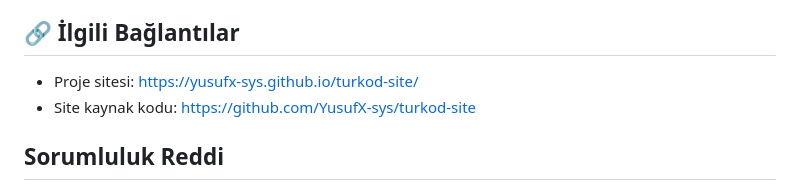
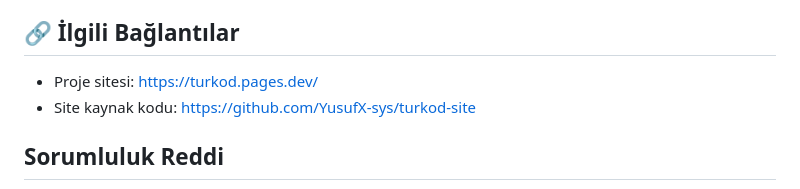
Before and after one commit to YusufX-sys/turkod-ide, a Markdown page: README.md, the part around one of its changes. GitHub-like rendering.

```diff
--- a/README.md
+++ b/README.md
@@ -75,7 +75,7 @@ için betiğin başındaki açıklamaya bakın.
 
 ## 🔗 İlgili Bağlantılar
 
-- Proje sitesi: https://yusufx-sys.github.io/turkod-site/
+- Proje sitesi: https://turkod.pages.dev/
 - Site kaynak kodu: https://github.com/YusufX-sys/turkod-site
 
 ## Sorumluluk Reddi
```
Also changed, not shown: other parts of README.md (+2 -2 lines).
